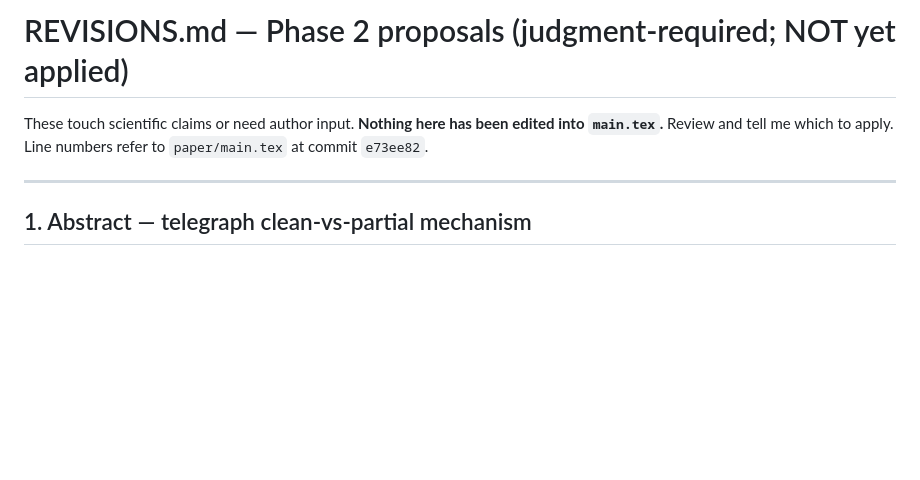
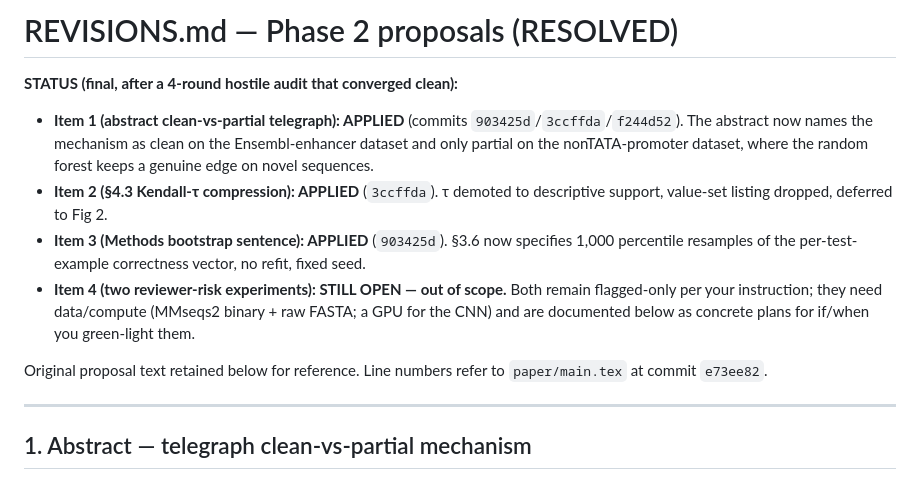
Before and after one commit to rikhinkavuru/homology-leakage-genomic-benchmarks, a Markdown page: REVISIONS.md, the part around the change. Drawn GitHub-style; blank space fills up the shorter version.

Commit message:
REVISIONS.md: mark items 1-3 applied; item 4 (experiments) remains out-of-scope
Reflects the converged state after the 4-round audit.

```diff
--- a/REVISIONS.md
+++ b/REVISIONS.md
@@ -1,6 +1,12 @@
-# REVISIONS.md — Phase 2 proposals (judgment-required; NOT yet applied)
+# REVISIONS.md — Phase 2 proposals (RESOLVED)
 
-These touch scientific claims or need author input. **Nothing here has been edited into `main.tex`.** Review and tell me which to apply. Line numbers refer to `paper/main.tex` at commit `e73ee82`.
+**STATUS (final, after a 4-round hostile audit that converged clean):**
+- **Item 1 (abstract clean-vs-partial telegraph): APPLIED** (commits `903425d`/`3ccffda`/`f244d52`). The abstract now names the mechanism as clean on the Ensembl-enhancer dataset and only partial on the nonTATA-promoter dataset, where the random forest keeps a genuine edge on novel sequences.
+- **Item 2 (§4.3 Kendall-τ compression): APPLIED** (`3ccffda`). τ demoted to descriptive support, value-set listing dropped, deferred to Fig 2.
+- **Item 3 (Methods bootstrap sentence): APPLIED** (`903425d`). §3.6 now specifies 1,000 percentile resamples of the per-test-example correctness vector, no refit, fixed seed.
+- **Item 4 (two reviewer-risk experiments): STILL OPEN — out of scope.** Both remain flagged-only per your instruction; they need data/compute (MMseqs2 binary + raw FASTA; a GPU for the CNN) and are documented below as concrete plans for if/when you green-light them.
+
+Original proposal text retained below for reference. Line numbers refer to `paper/main.tex` at commit `e73ee82`.
 
 ---
 
```
